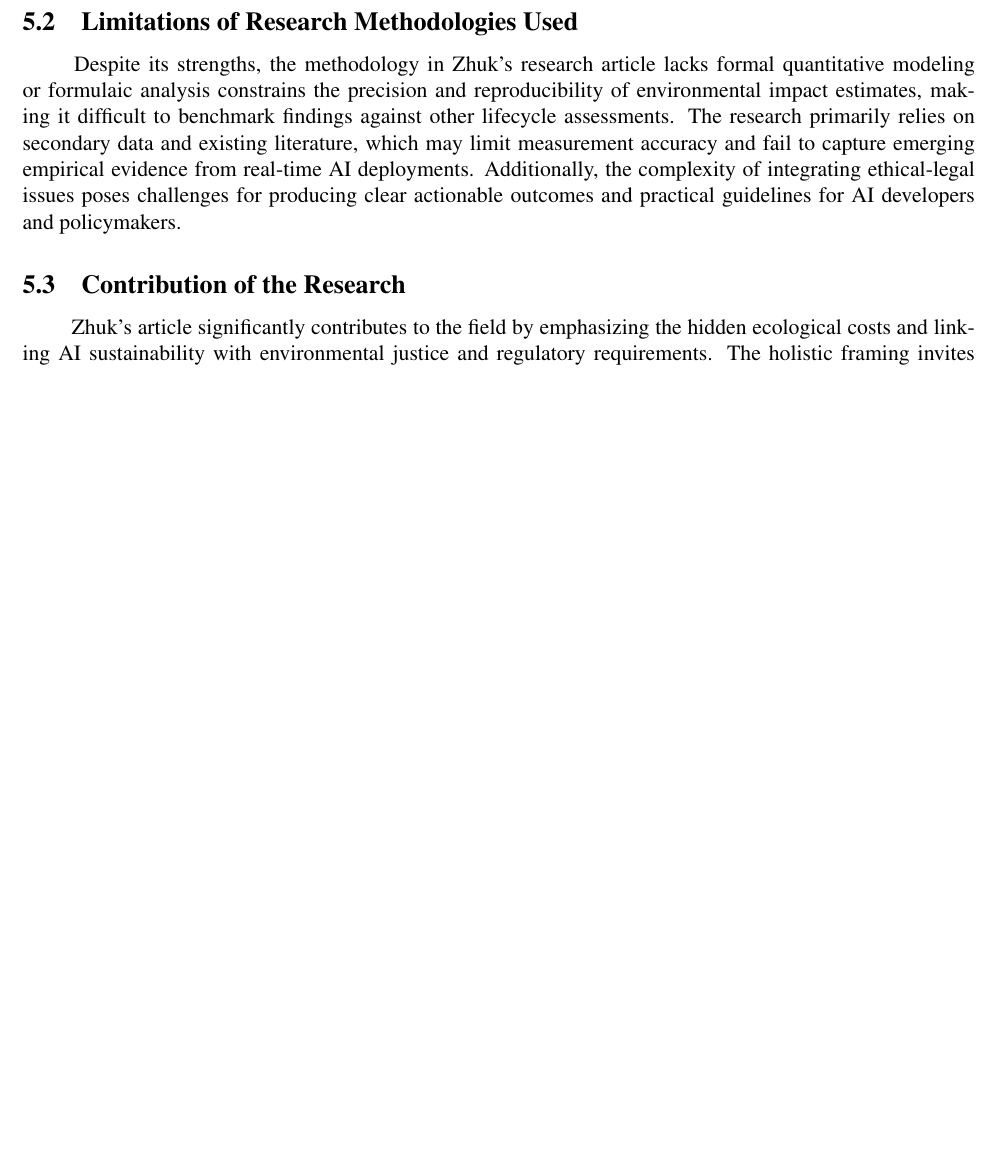
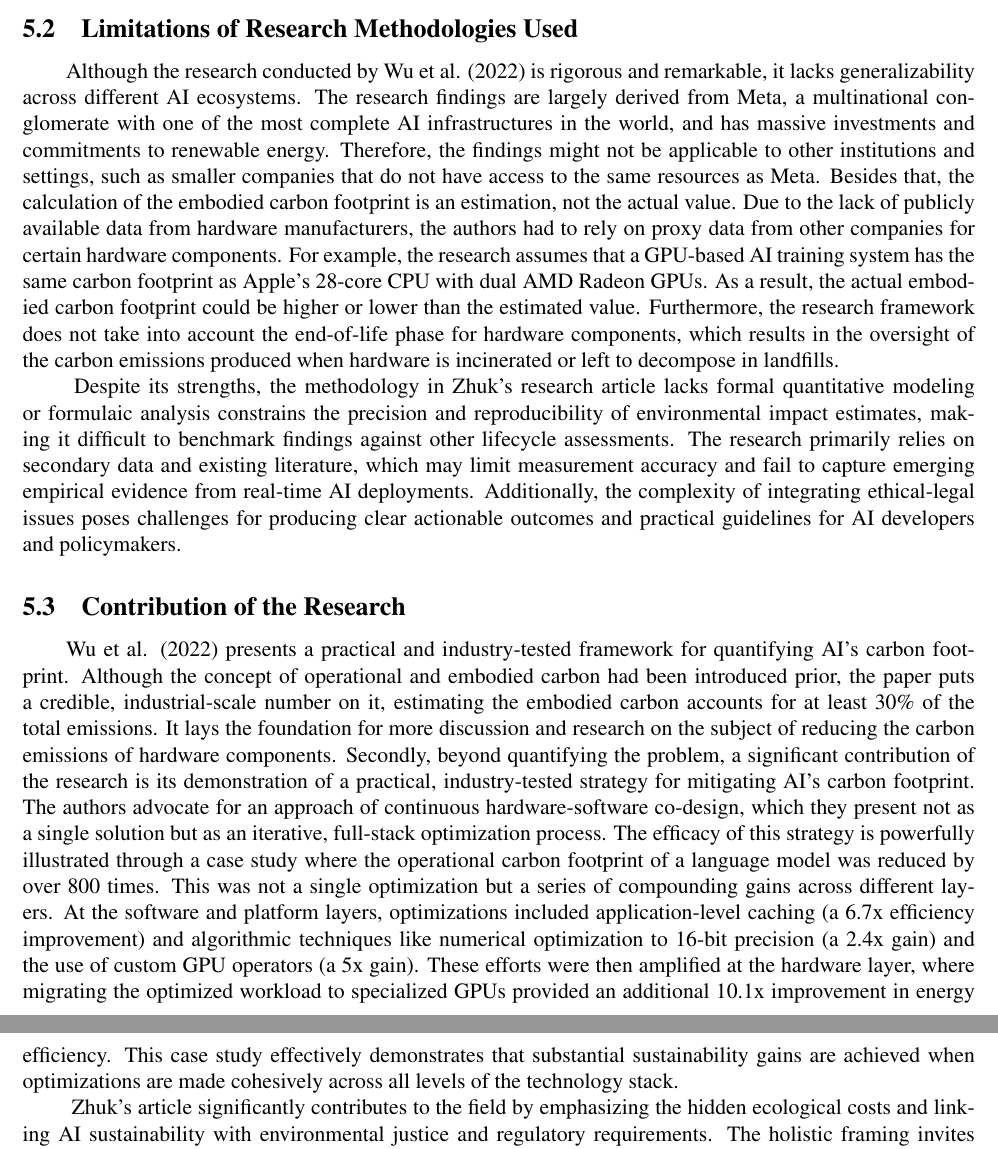
Before and after one commit to Kemystra/meth-review, a LaTeX document (main.tex): part of page 4 of 4 before the commit and two parts of pages 4 and 5 of 5 after it, the two joined at a grey line, cut so that both start at the same text, the shorter picture padded with empty space. Compiled offline with pdfLaTeX.

Commit message:
feat: Re-add content

```diff
--- a/main.tex
+++ b/main.tex
@@ -78,9 +81,13 @@ Discussions include but not limited to:
 \hspace{24pt} The methodology used in Zhuk's research article offers several notable advantages. Its interdisciplinary approach holistically covers not only AI's direct operational carbon footprint but also incorporates lifecycle environmental costs such as hardware manufacturing, e-waste, and ecosystem impacts. Integrating ethical and legal perspectives broadens the scope to include societal and governance dimensions, which is crucial for framing sustainable AI development in a just and responsible manner. This comprehensive and systemic view transcends the limitations of narrowly quantitative carbon footprint studies, enabling a more nuanced understanding of AI's true environmental costs and policy implications.
 
 \subsection{Limitations of Research Methodologies Used}
+\hspace{24pt}Although the research conducted by Wu et al. (2022) is rigorous and remarkable, it lacks generalizability across different AI ecosystems. The research findings are largely derived from Meta, a multinational conglomerate with one of the most complete AI infrastructures in the world, and has massive investments and commitments to renewable energy. Therefore, the findings might not be applicable to other institutions and settings, such as smaller companies that do not have access to the same resources as Meta. Besides that, the calculation of the embodied carbon footprint is an estimation, not the actual value. Due to the lack of publicly available data from hardware manufacturers, the authors had to rely on proxy data from other companies for certain hardware components. For example, the research assumes that a GPU-based AI training system has the same carbon footprint as Apple's 28-core CPU with dual AMD Radeon GPUs. As a result, the actual embodied carbon footprint could be higher or lower than the estimated value. Furthermore, the research framework does not take into account the end-of-life phase for hardware components, which results in the oversight of the carbon emissions produced when hardware is incinerated or left to decompose in landfills.
+
 \hspace{24pt} Despite its strengths, the methodology in Zhuk's research article lacks formal quantitative modeling or formulaic analysis constrains the precision and reproducibility of environmental impact estimates, making it difficult to benchmark findings against other lifecycle assessments. The research primarily relies on secondary data and existing literature, which may limit measurement accuracy and fail to capture emerging empirical evidence from real-time AI deployments. Additionally, the complexity of integrating ethical-legal issues poses challenges for producing clear actionable outcomes and practical guidelines for AI developers and policymakers.
 
 \subsection{Contribution of the Research}
+\hspace{24pt}Wu et al. (2022) presents a practical and industry-tested framework for quantifying AI's carbon footprint. Although the concept of operational and embodied carbon had been introduced prior, the paper puts a credible, industrial-scale number on it, estimating the embodied carbon accounts for at least 30\% of the total emissions. It lays the foundation for more discussion and research on the subject of reducing the carbon emissions of hardware components. Secondly, beyond quantifying the problem, a significant contribution of the research is its demonstration of a practical, industry-tested strategy for mitigating AI's carbon footprint. The authors advocate for an approach of continuous hardware-software co-design, which they present not as a single solution but as an iterative, full-stack optimization process. The efficacy of this strategy is powerfully illustrated through a case study where the operational carbon footprint of a language model was reduced by over 800 times. This was not a single optimization but a series of compounding gains across different layers. At the software and platform layers, optimizations included application-level caching (a 6.7x efficiency improvement) and algorithmic techniques like numerical optimization to 16-bit precision (a 2.4x gain) and the use of custom GPU operators (a 5x gain). These efforts were then amplified at the hardware layer, where migrating the optimized workload to specialized GPUs provided an additional 10.1x improvement in energy efficiency. This case study effectively demonstrates that substantial sustainability gains are achieved when optimizations are made cohesively across all levels of the technology stack.
+
 \hspace{24pt} Zhuk's article significantly contributes to the field by emphasizing the hidden ecological costs and linking AI sustainability with environmental justice and regulatory requirements. The holistic framing invites multidisciplinary collaboration and calls for binding ethical-legal frameworks, renewable energy adoption, and responsible e-waste policies. This foundational work lays the groundwork for future studies to combine qualitative depth with rigorous quantitative lifecycle analyses and policy modeling, fostering AI innovation aligned with ecological and social sustainability goals.
 
 \section{Conclusion}
```
Also changed, not shown: main.tex (5 more changed lines).
